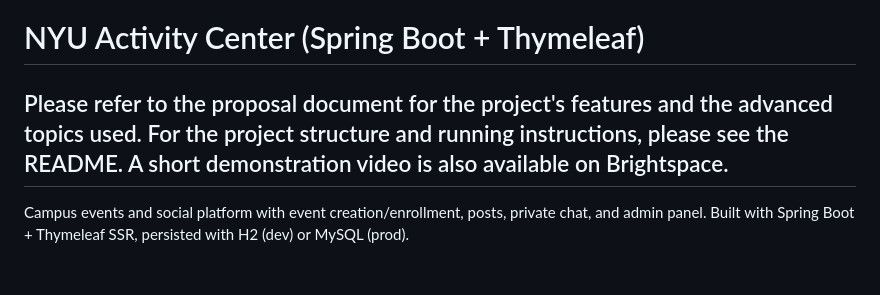
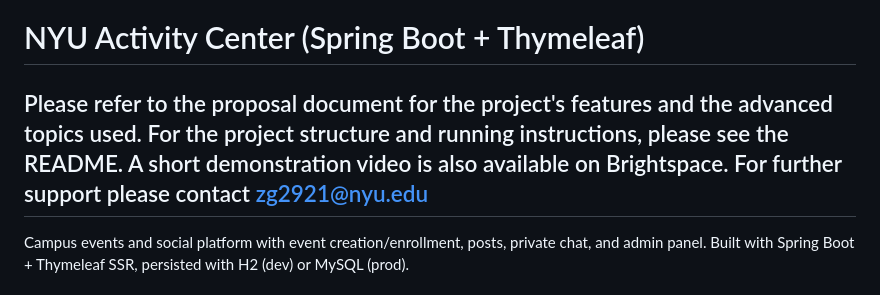
Before and after one commit to williamyc777/25fall_java_group_project, a Markdown page: README.md, the part around the change. Rendered like a GitHub page.

Commit message:
Update README with support contact details
Added contact information for further support.

```diff
--- a/README.md
+++ b/README.md
@@ -1,6 +1,6 @@
 # NYU Activity Center (Spring Boot + Thymeleaf)
 
-## Please refer to the proposal document for the project's features and the advanced topics used. For the project structure and running instructions, please see the README. A short demonstration video is also available on Brightspace.
+## Please refer to the proposal document for the project's features and the advanced topics used. For the project structure and running instructions, please see the README. A short demonstration video is also available on Brightspace. For further support please contact zg2921@nyu.edu
 Campus events and social platform with event creation/enrollment, posts, private chat, and admin panel. Built with Spring Boot + Thymeleaf SSR, persisted with H2 (dev) or MySQL (prod).
 
 ## Tech Stack & Highlights
```
